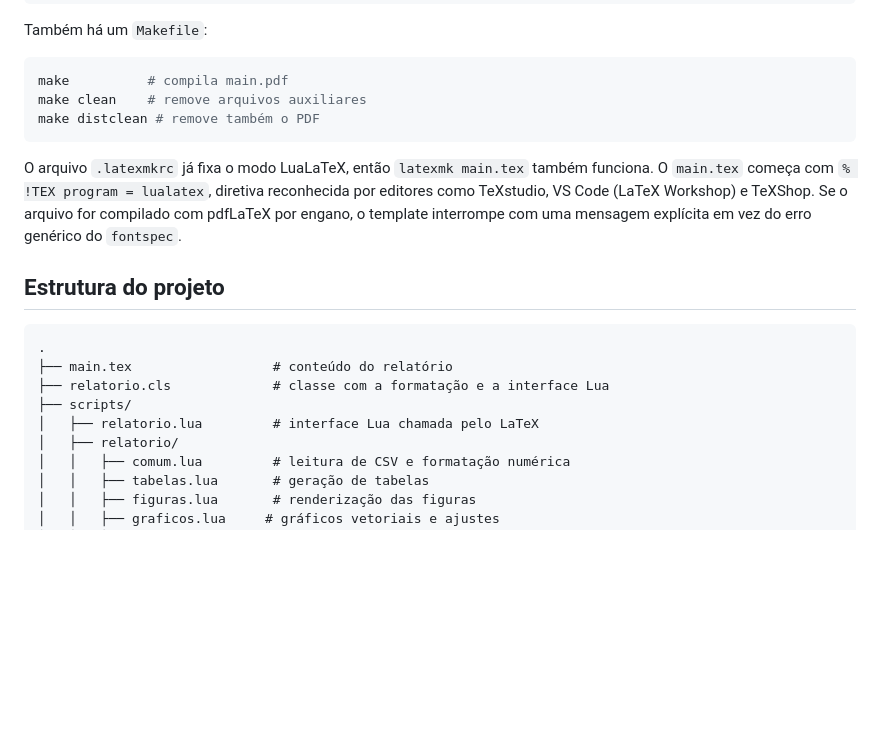
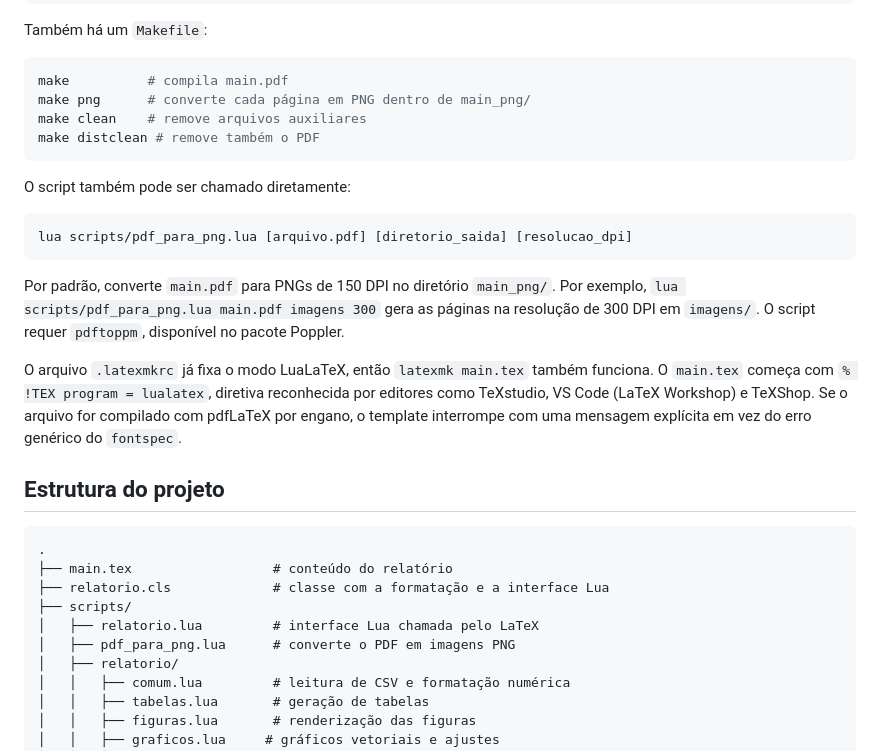
Before and after one commit to Raph-Rodrigues/resort-template, a Markdown page: README.md, the part around one of its changes. Rendered like a GitHub page; blank space fills up the shorter version.

Commit message:
Add script to convert PDF files to PNG images
This commit introduces a new Lua script `pdf_para_png.lua` that allows users to convert PDF files into PNG images using the `pdftoppm` command from the Poppler utilities. The script accepts the PDF file name, output directory, and resolution as command-line arguments, ensuring that the resolution is a positive integer. It also handles errors gracefully, providing informative messages if the PDF file is not found or if the required command is not available.

````diff
--- a/README.md
+++ b/README.md
@@ -50,9 +53,21 @@ Também há um `Makefile`:
 
 ```bash
 make          # compila main.pdf
+make png      # converte cada página em PNG dentro de main_png/
 make clean    # remove arquivos auxiliares
 make distclean # remove também o PDF
 ```
+
+O script também pode ser chamado diretamente:
+
+```bash
+lua scripts/pdf_para_png.lua [arquivo.pdf] [diretorio_saida] [resolucao_dpi]
+```
+
+Por padrão, converte `main.pdf` para PNGs de 150 DPI no diretório `main_png/`.
+Por exemplo, `lua scripts/pdf_para_png.lua main.pdf imagens 300` gera as páginas
+na resolução de 300 DPI em `imagens/`. O script requer `pdftoppm`, disponível
+no pacote Poppler.
 
 O arquivo `.latexmkrc` já fixa o modo LuaLaTeX, então `latexmk main.tex` também
 funciona. O `main.tex` começa com `% !TEX program = lualatex`, diretiva
@@ -68,6 +83,7 @@ uma mensagem explícita em vez do erro genérico do `fontspec`.
 ├── relatorio.cls             # classe com a formatação e a interface Lua
 ├── scripts/
 │   ├── relatorio.lua         # interface Lua chamada pelo LaTeX
+│   ├── pdf_para_png.lua      # converte o PDF em imagens PNG
 │   ├── relatorio/
 │   │   ├── comum.lua         # leitura de CSV e formatação numérica
 │   │   ├── tabelas.lua       # geração de tabelas
````
Also changed, not shown: other parts of README.md (+4 -1 lines), main_png/main-1.png (added), main_png/main-2.png (added), main_png/main-3.png (added), 2 other files.
